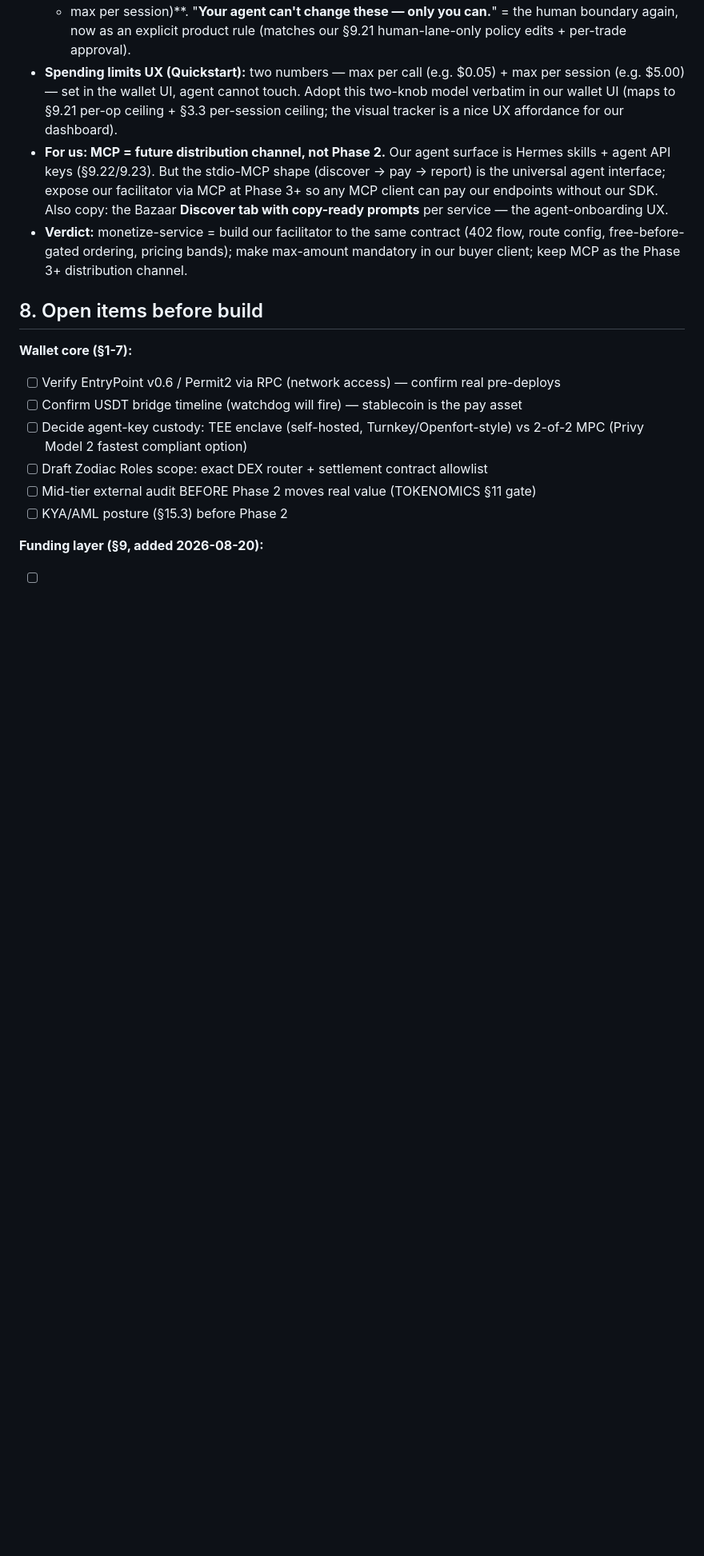
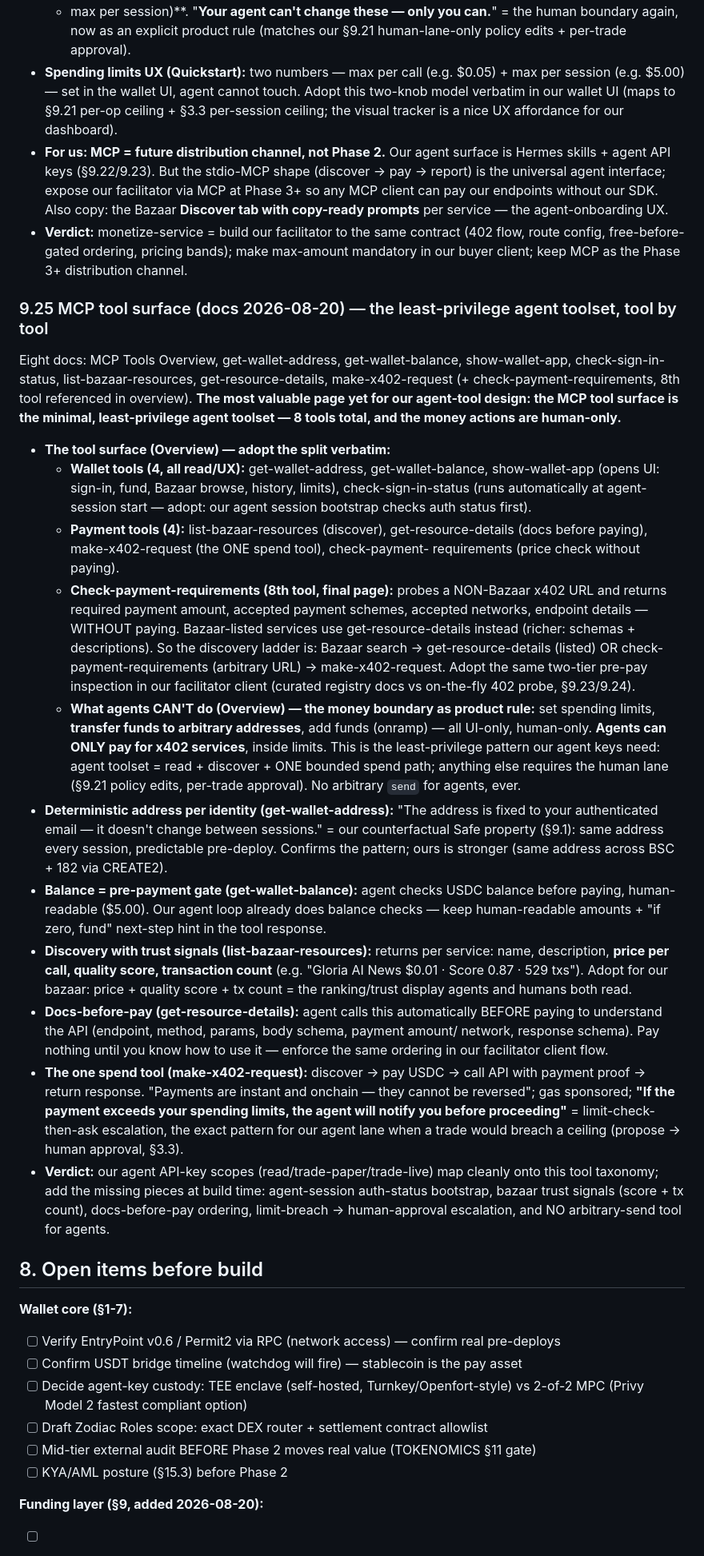
Before and after one commit to distrolinux/iost-terminal, a Markdown page: docs/PHASE2_WALLET.md, the part around one of its changes. Shown at 80% size. Rendered like a GitHub page; blank space fills up the shorter version.

Commit message:
docs: PHASE2_WALLET.md §9.25 — MCP tool surface (least-privilege agent toolset) + skill updates
- §9.25: the 8-tool MCP surface — wallet read/UX tools (address/balance/
  show-app/check-sign-in-status at session start) + payment tools
  (list-bazaar/details-before-pay/make-x402-request/check-payment-requirements).
  Money actions are human-only (limits, arbitrary transfer, onramp); agents
  pay x402 services only, inside limits; limit-breach → notify human before
  proceeding. Bazaar trust signals = price + quality score + tx count.
  Two-tier pre-pay inspection: curated registry docs vs on-the-fly 402 probe.

```diff
--- a/docs/PHASE2_WALLET.md
+++ b/docs/PHASE2_WALLET.md
@@ -889,6 +889,60 @@ seller-side x402 pattern spelled out end to end. MCP adds the distribution chann
   route config, free-before-gated ordering, pricing bands); make max-amount mandatory in
   our buyer client; keep MCP as the Phase 3+ distribution channel.
 
+### 9.25 MCP tool surface (docs 2026-08-20) — the least-privilege agent toolset, tool by tool
+Eight docs: MCP Tools Overview, get-wallet-address, get-wallet-balance, show-wallet-app,
+check-sign-in-status, list-bazaar-resources, get-resource-details, make-x402-request
+(+ check-payment-requirements, 8th tool referenced in overview). **The most valuable page
+yet for our agent-tool design: the MCP tool surface is the minimal, least-privilege agent
+toolset — 8 tools total, and the money actions are human-only.**
+
+- **The tool surface (Overview) — adopt the split verbatim:**
+  - **Wallet tools (4, all read/UX):** get-wallet-address, get-wallet-balance,
+    show-wallet-app (opens UI: sign-in, fund, Bazaar browse, history, limits),
+    check-sign-in-status (runs automatically at agent-session start — adopt: our agent
+    session bootstrap checks auth status first).
+  - **Payment tools (4):** list-bazaar-resources (discover), get-resource-details
+    (docs before paying), make-x402-request (the ONE spend tool), check-payment-
+    requirements (price check without paying).
+  - **Check-payment-requirements (8th tool, final page):** probes a NON-Bazaar x402 URL
+    and returns required payment amount, accepted payment schemes, accepted networks,
+    endpoint details — WITHOUT paying. Bazaar-listed services use get-resource-details
+    instead (richer: schemas + descriptions). So the discovery ladder is: Bazaar search
+    → get-resource-details (listed) OR check-payment-requirements (arbitrary URL) →
+    make-x402-request. Adopt the same two-tier pre-pay inspection in our facilitator
+    client (curated registry docs vs on-the-fly 402 probe, §9.23/9.24).
+  - **What agents CAN'T do (Overview) — the money boundary as product rule:** set
+    spending limits, **transfer funds to arbitrary addresses**, add funds (onramp) — all
+    UI-only, human-only. **Agents can ONLY pay for x402 services**, inside limits.
+    This is the least-privilege pattern our agent keys need: agent toolset = read +
+    discover + ONE bounded spend path; anything else requires the human lane (§9.21
+    policy edits, per-trade approval). No arbitrary `send` for agents, ever.
+- **Deterministic address per identity (get-wallet-address):** "The address is fixed to
+  your authenticated email — it doesn't change between sessions." = our counterfactual
+  Safe property (§9.1): same address every session, predictable pre-deploy. Confirms the
+  pattern; ours is stronger (same address across BSC + 182 via CREATE2).
+- **Balance = pre-payment gate (get-wallet-balance):** agent checks USDC balance before
+  paying, human-readable ($5.00). Our agent loop already does balance checks — keep
+  human-readable amounts + "if zero, fund" next-step hint in the tool response.
+- **Discovery with trust signals (list-bazaar-resources):** returns per service: name,
+  description, **price per call, quality score, transaction count** (e.g. "Gloria AI
+  News $0.01 · Score 0.87 · 529 txs"). Adopt for our bazaar: price + quality score +
+  tx count = the ranking/trust display agents and humans both read.
+- **Docs-before-pay (get-resource-details):** agent calls this automatically BEFORE
+  paying to understand the API (endpoint, method, params, body schema, payment amount/
+  network, response schema). Pay nothing until you know how to use it — enforce the
+  same ordering in our facilitator client flow.
+- **The one spend tool (make-x402-request):** discover → pay USDC → call API with
+  payment proof → return response. "Payments are instant and onchain — they cannot be
+  reversed"; gas sponsored; **"If the payment exceeds your spending limits, the agent
+  will notify you before proceeding"** = limit-check-then-ask escalation, the exact
+  pattern for our agent lane when a trade would breach a ceiling (propose → human
+  approval, §3.3).
+- **Verdict:** our agent API-key scopes (read/trade-paper/trade-live) map cleanly onto
+  this tool taxonomy; add the missing pieces at build time: agent-session auth-status
+  bootstrap, bazaar trust signals (score + tx count), docs-before-pay ordering,
+  limit-breach → human-approval escalation, and NO arbitrary-send tool for agents.
+
 ## 8. Open items before build
 
 **Wallet core (§1-7):**
```
Also changed, not shown: other parts of docs/PHASE2_WALLET.md (+4 -0 lines).
